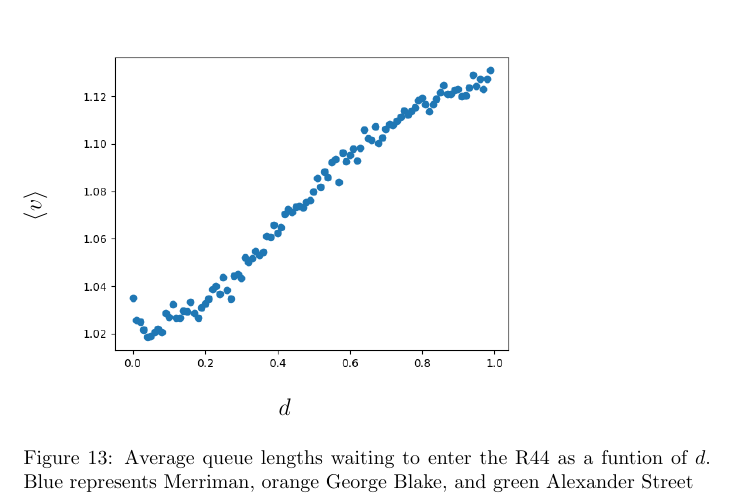
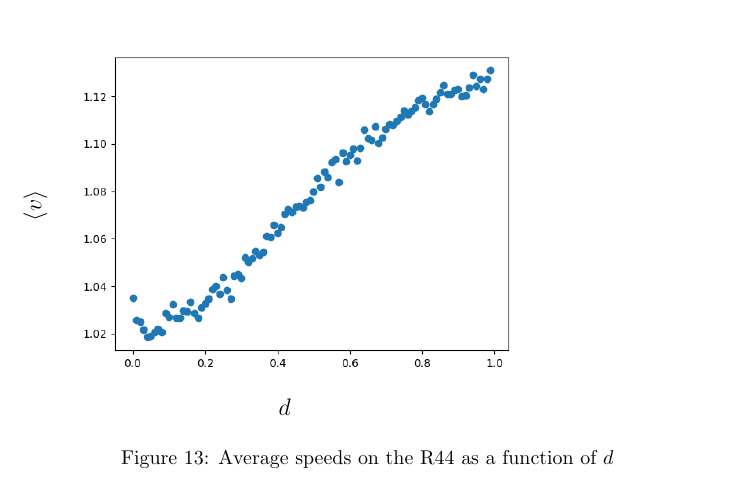
Before and after one commit to theFroodyOne/Physics344Assignment6, a LaTeX problem sheet (Assignment6.tex): part of page 14 of 15, cut so that both start at the same text. Compiled offline with pdfLaTeX.

Commit message:
Make report slightly less unreadable

```diff
--- a/Assignment6.tex
+++ b/Assignment6.tex
@@ -234,7 +234,7 @@ Ironically, however, taking the Du Toit street bypass lowers congestion on the R
 \rotatebox{90}{{\hspace*{3cm}{\large $\langle v \rangle$}}}
 \includegraphics[scale = 0.55, left]{./data/phase4/v_vs_d.png}
 \vspace*{0.1cm}\hspace*{4.5cm}{\large $d$}
-\caption{\label{fig} Average queue lengths waiting to enter the R44 as a funtion of $d$. Blue represents Merriman, orange George Blake, and green Alexander Street}
+\caption{\label{fig} Average speeds on the R44 as a function of $d$}
 \end{figure}
 
 \section*{Conclusion}
```
Also changed, not shown: Assignment6.tex (2 more changed lines).
